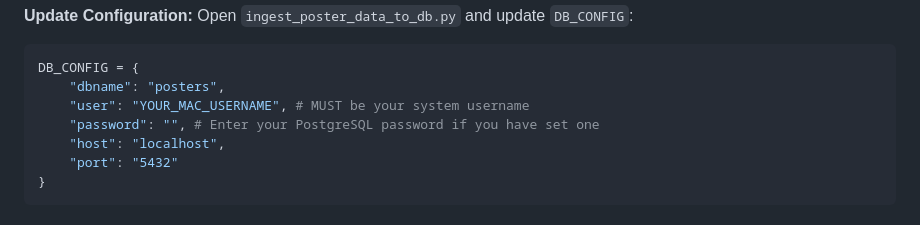
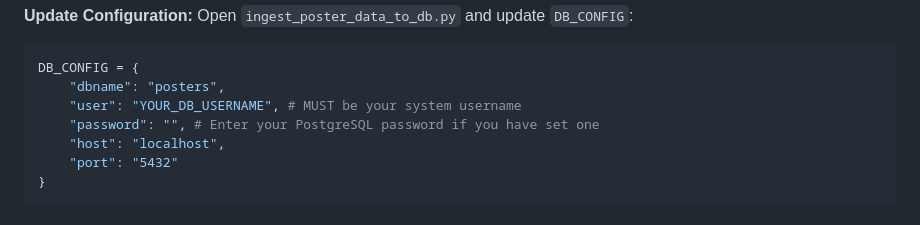
Before and after one commit to passerby-bye/data_acqui, a Markdown page: README.md, the part around the change. GitHub-like rendering.

````diff
--- a/README.md
+++ b/README.md
@@ -61,7 +61,7 @@ Open `ingest_poster_data_to_db.py` and update `DB_CONFIG`:
 ```python
 DB_CONFIG = {
     "dbname": "posters",
-    "user": "YOUR_MAC_USERNAME", # MUST be your system username
+    "user": "YOUR_DB_USERNAME", # MUST be your system username
     "password": "", # Enter your PostgreSQL password if you have set one
     "host": "localhost",
     "port": "5432"
````
